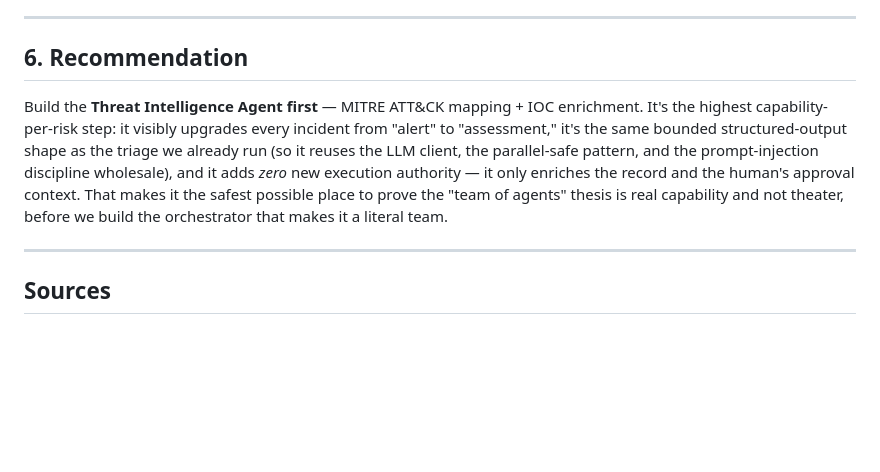
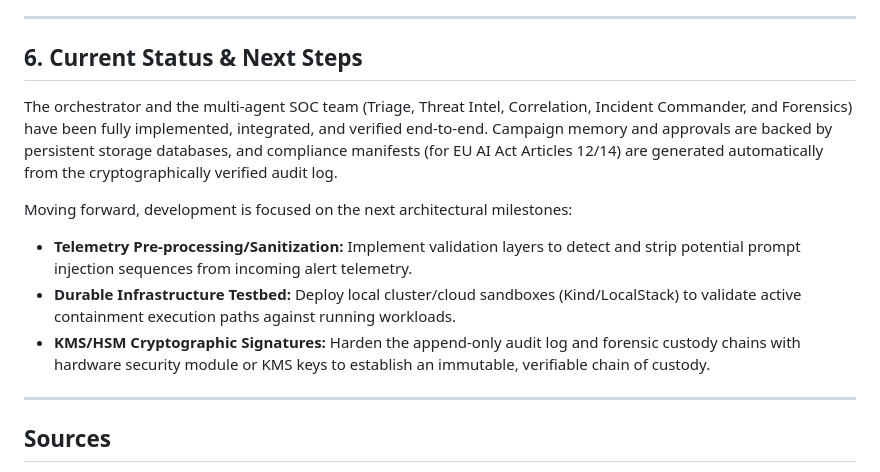
Before and after one commit to Aditya-galaxy/Kronagent, a Markdown page: agent-team-architecture.md, the part around the change. GitHub-like rendering; blank space fills up the shorter version.

```diff
--- a/agent-team-architecture.md
+++ b/agent-team-architecture.md
@@ -178,17 +178,14 @@ envelope. Those stay deterministic — that's the safety ceiling.
 
 ---
 
-## 6. Recommendation
+## 6. Current Status & Next Steps
 
-Build the **Threat Intelligence Agent first** — MITRE ATT&CK mapping + IOC
-enrichment. It's the highest capability-per-risk step: it visibly upgrades every
-incident from "alert" to "assessment," it's the same bounded structured-output
-shape as the triage we already run (so it reuses the LLM client, the parallel-safe
-pattern, and the prompt-injection discipline wholesale), and it adds *zero* new
-execution authority — it only enriches the record and the human's approval context.
-That makes it the safest possible place to prove the "team of agents" thesis is
-real capability and not theater, before we build the orchestrator that makes it a
-literal team.
+The orchestrator and the multi-agent SOC team (Triage, Threat Intel, Correlation, Incident Commander, and Forensics) have been fully implemented, integrated, and verified end-to-end. Campaign memory and approvals are backed by persistent storage databases, and compliance manifests (for EU AI Act Articles 12/14) are generated automatically from the cryptographically verified audit log.
+
+Moving forward, development is focused on the next architectural milestones:
+- **Telemetry Pre-processing/Sanitization:** Implement validation layers to detect and strip potential prompt injection sequences from incoming alert telemetry.
+- **Durable Infrastructure Testbed:** Deploy local cluster/cloud sandboxes (Kind/LocalStack) to validate active containment execution paths against running workloads.
+- **KMS/HSM Cryptographic Signatures:** Harden the append-only audit log and forensic custody chains with hardware security module or KMS keys to establish an immutable, verifiable chain of custody.
 
 ---
 
```
Also changed, not shown: README.md (+19 -0 lines).
